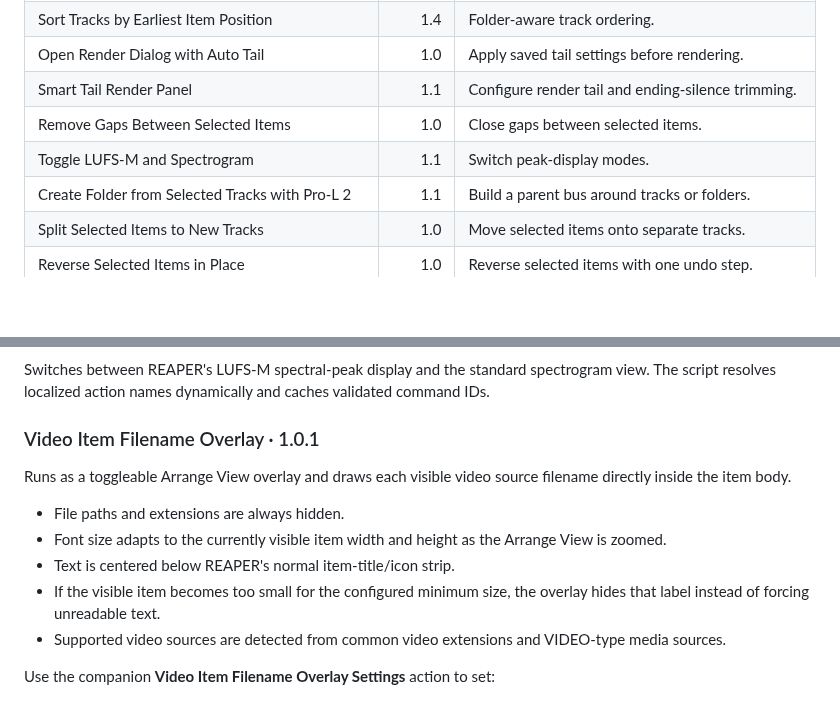
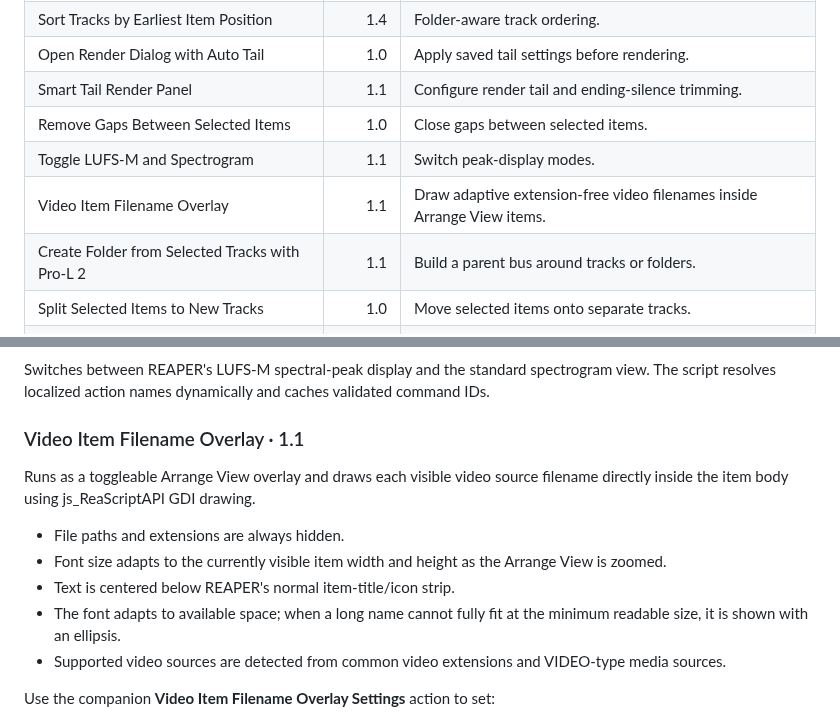
Before and after one commit to Psysia/PsyReaSFX, a Markdown page: docs/REAPER_TOOLS_GUIDE_en-US.md, 2 parts joined by grey strips. GitHub-like rendering; blank space fills up the shorter version.

Commit message:
Document direct GDI video overlay v1.1

```diff
--- a/docs/REAPER_TOOLS_GUIDE_en-US.md
+++ b/docs/REAPER_TOOLS_GUIDE_en-US.md
@@ -29,7 +29,8 @@ Utility scripts are stored under `Scripts/Psysia/`. Copy the required `.lua` fil
 | Open Render Dialog with Auto Tail | 1.0 | Apply saved tail settings before rendering. |
 | Smart Tail Render Panel | 1.1 | Configure render tail and ending-silence trimming. |
 | Remove Gaps Between Selected Items | 1.0 | Close gaps between selected items. |
-| Toggle LUFS-M and Spectrogram | 1.1 | Switch peak-display modes. |\n| Video Item Filename Overlay | 1.0.1 | Draw adaptive extension-free video filenames inside Arrange View items. |
+| Toggle LUFS-M and Spectrogram | 1.1 | Switch peak-display modes. |
+| Video Item Filename Overlay | 1.1 | Draw adaptive extension-free video filenames inside Arrange View items. |
 | Create Folder from Selected Tracks with Pro-L 2 | 1.1 | Build a parent bus around tracks or folders. |
 | Split Selected Items to New Tracks | 1.0 | Move selected items onto separate tracks. |
 | Reverse Selected Items in Place | 1.0 | Reverse selected items with one undo step. |
@@ -132,14 +133,14 @@ SWS is optional; when available, it can improve exact subproject path resolution
 
 Switches between REAPER's LUFS-M spectral-peak display and the standard spectrogram view. The script resolves localized action names dynamically and caches validated command IDs.
 
-### Video Item Filename Overlay · 1.0.1
+### Video Item Filename Overlay · 1.1
 
-Runs as a toggleable Arrange View overlay and draws each visible video source filename directly inside the item body.
+Runs as a toggleable Arrange View overlay and draws each visible video source filename directly inside the item body using js_ReaScriptAPI GDI drawing.
 
 - File paths and extensions are always hidden.
 - Font size adapts to the currently visible item width and height as the Arrange View is zoomed.
 - Text is centered below REAPER's normal item-title/icon strip.
-- If the visible item becomes too small for the configured minimum size, the overlay hides that label instead of forcing unreadable text.
+- The font adapts to available space; when a long name cannot fully fit at the minimum readable size, it is shown with an ellipsis.
 - Supported video sources are detected from common video extensions and VIDEO-type media sources.
 
 Use the companion **Video Item Filename Overlay Settings** action to set:
```
Also changed, not shown: other parts of docs/REAPER_TOOLS_GUIDE_en-US.md (+5 -2 lines).
